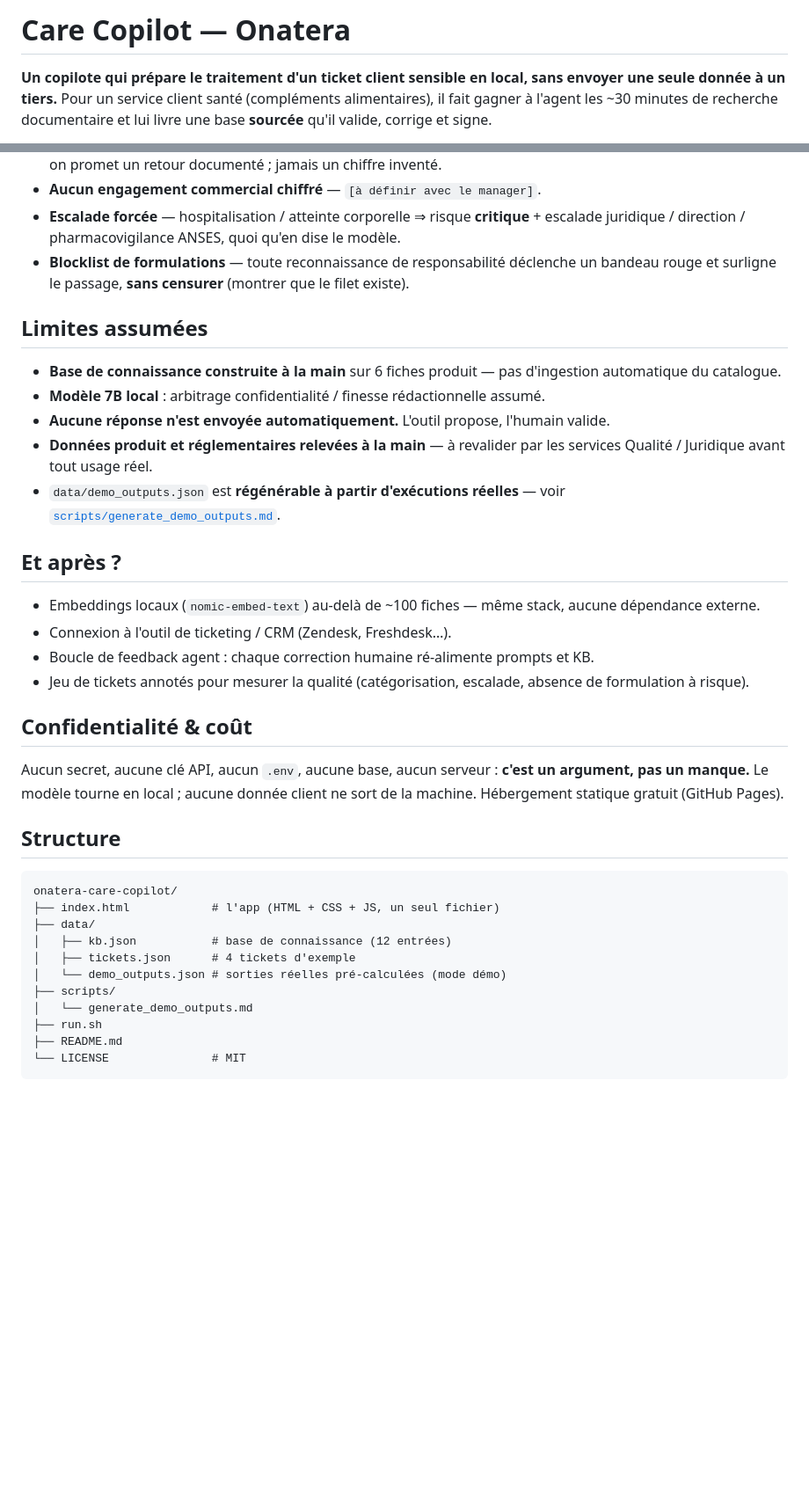
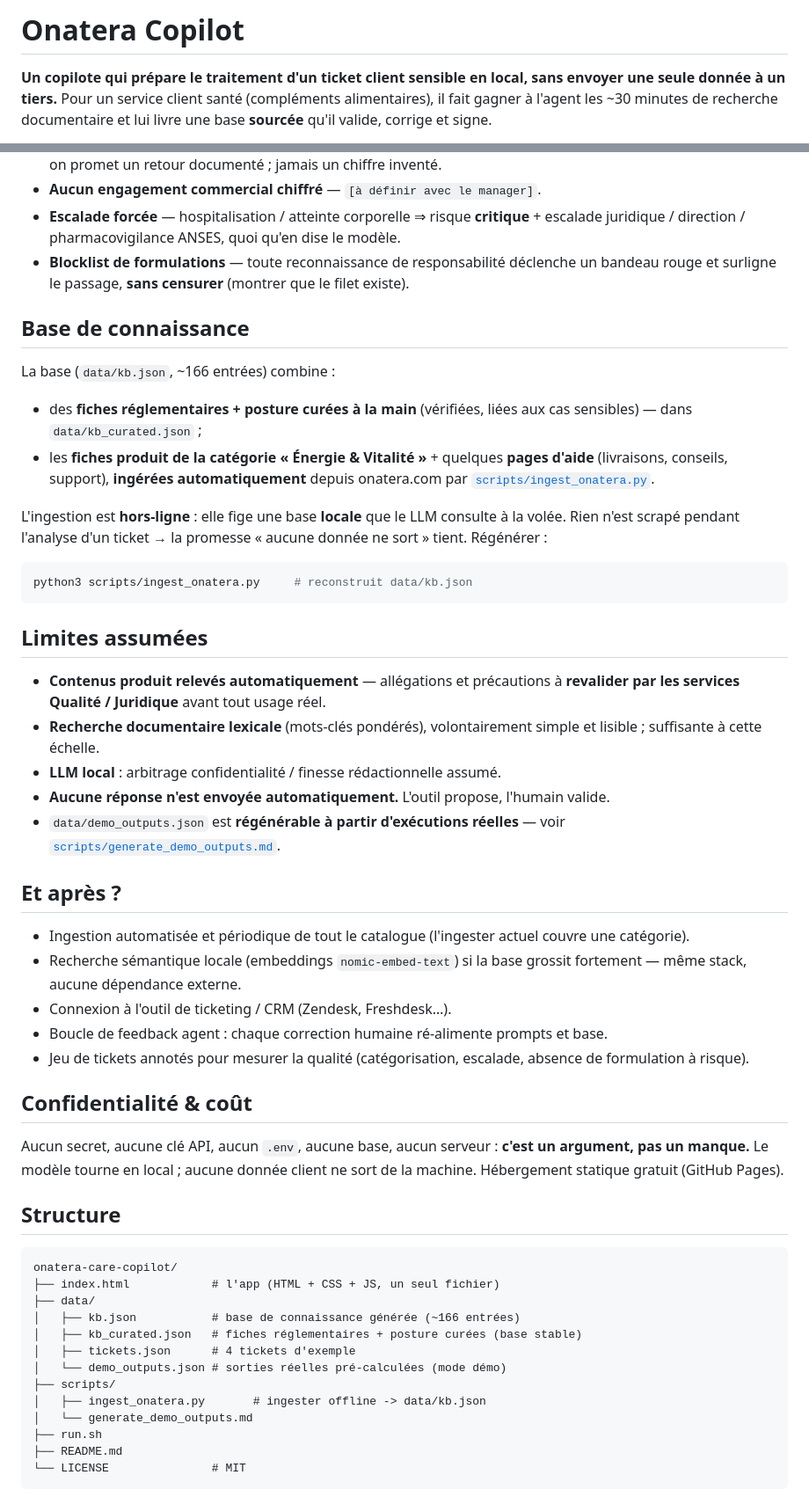
Before and after one commit to Demande-a-Kevin/onatera-care-copilot, a Markdown page: README.md, 2 parts joined by grey strips. Shown at 88% size. Rendered like a GitHub page; blank space fills up the shorter version.

Commit message:
docs: MAJ README (base ingeree, profondeur rapide/complete, ingester)
Co-Authored-By: Claude Opus 4.8 <noreply@anthropic.com>

````diff
--- a/README.md
+++ b/README.md
@@ -1,4 +1,4 @@
-# Care Copilot — Onatera
+# Onatera Copilot
 
 **Un copilote qui prépare le traitement d'un ticket client sensible en local, sans envoyer une seule donnée à un tiers.** Pour un service client santé (compléments alimentaires), il fait gagner à l'agent les ~30 minutes de recherche documentaire et lui livre une base **sourcée** qu'il valide, corrige et signe.
 
@@ -47,19 +48,33 @@ Câblés à deux niveaux — dans le prompt système **et** en post-traitement d
 - **Escalade forcée** — hospitalisation / atteinte corporelle ⇒ risque **critique** + escalade juridique / direction / pharmacovigilance ANSES, quoi qu'en dise le modèle.
 - **Blocklist de formulations** — toute reconnaissance de responsabilité déclenche un bandeau rouge et surligne le passage, **sans censurer** (montrer que le filet existe).
 
+## Base de connaissance
+
+La base (`data/kb.json`, ~166 entrées) combine :
+
+- des **fiches réglementaires + posture curées à la main** (vérifiées, liées aux cas sensibles) — dans `data/kb_curated.json` ;
+- les **fiches produit de la catégorie « Énergie & Vitalité »** + quelques **pages d'aide** (livraisons, conseils, support), **ingérées automatiquement** depuis onatera.com par [`scripts/ingest_onatera.py`](scripts/ingest_onatera.py).
+
+L'ingestion est **hors-ligne** : elle fige une base **locale** que le LLM consulte à la volée. Rien n'est scrapé pendant l'analyse d'un ticket → la promesse « aucune donnée ne sort » tient. Régénérer :
+
+```bash
+python3 scripts/ingest_onatera.py     # reconstruit data/kb.json
+```
+
 ## Limites assumées
 
-- **Base de connaissance construite à la main** sur 6 fiches produit — pas d'ingestion automatique du catalogue.
-- **Modèle 7B local** : arbitrage confidentialité / finesse rédactionnelle assumé.
+- **Contenus produit relevés automatiquement** — allégations et précautions à **revalider par les services Qualité / Juridique** avant tout usage réel.
+- **Recherche documentaire lexicale** (mots-clés pondérés), volontairement simple et lisible ; suffisante à cette échelle.
+- **LLM local** : arbitrage confidentialité / finesse rédactionnelle assumé.
 - **Aucune réponse n'est envoyée automatiquement.** L'outil propose, l'humain valide.
-- **Données produit et réglementaires relevées à la main** — à revalider par les services Qualité / Juridique avant tout usage réel.
 - `data/demo_outputs.json` est **régénérable à partir d'exécutions réelles** — voir [`scripts/generate_demo_outputs.md`](scripts/generate_demo_outputs.md).
 
 ## Et après ?
 
-- Embeddings locaux (`nomic-embed-text`) au-delà de ~100 fiches — même stack, aucune dépendance externe.
+- Ingestion automatisée et périodique de tout le catalogue (l'ingester actuel couvre une catégorie).
+- Recherche sémantique locale (embeddings `nomic-embed-text`) si la base grossit fortement — même stack, aucune dépendance externe.
 - Connexion à l'outil de ticketing / CRM (Zendesk, Freshdesk…).
-- Boucle de feedback agent : chaque correction humaine ré-alimente prompts et KB.
+- Boucle de feedback agent : chaque correction humaine ré-alimente prompts et base.
 - Jeu de tickets annotés pour mesurer la qualité (catégorisation, escalade, absence de formulation à risque).
 
 ## Confidentialité & coût
@@ -72,10 +87,12 @@ Aucun secret, aucune clé API, aucun `.env`, aucune base, aucun serveur : **c'es
 onatera-care-copilot/
 ├── index.html            # l'app (HTML + CSS + JS, un seul fichier)
 ├── data/
-│   ├── kb.json           # base de connaissance (12 entrées)
+│   ├── kb.json           # base de connaissance générée (~166 entrées)
+│   ├── kb_curated.json   # fiches réglementaires + posture curées (base stable)
 │   ├── tickets.json      # 4 tickets d'exemple
 │   └── demo_outputs.json # sorties réelles pré-calculées (mode démo)
 ├── scripts/
+│   ├── ingest_onatera.py       # ingester offline -> data/kb.json
 │   └── generate_demo_outputs.md
 ├── run.sh
 ├── README.md
````
Also changed, not shown: other parts of README.md (+6 -5 lines).
